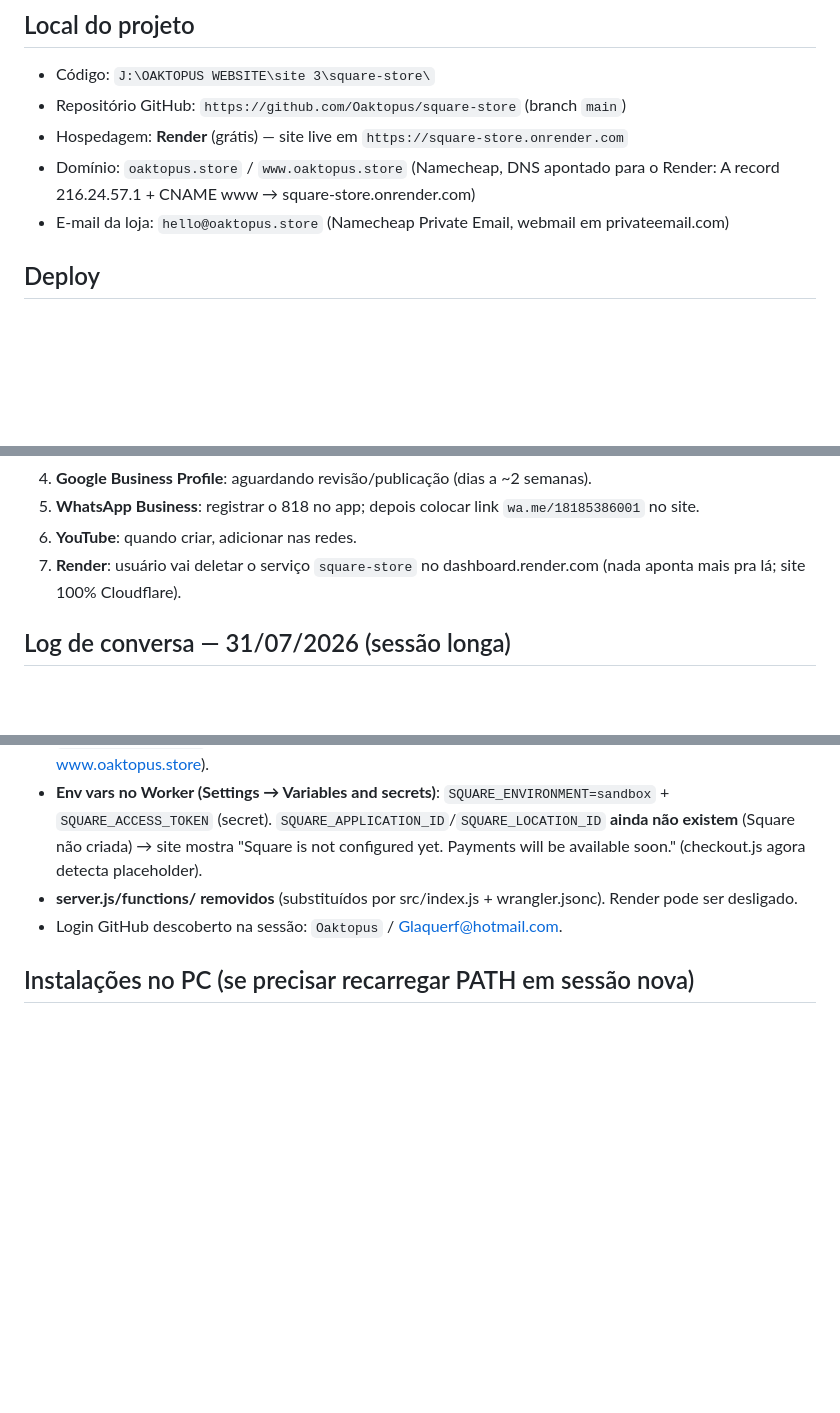
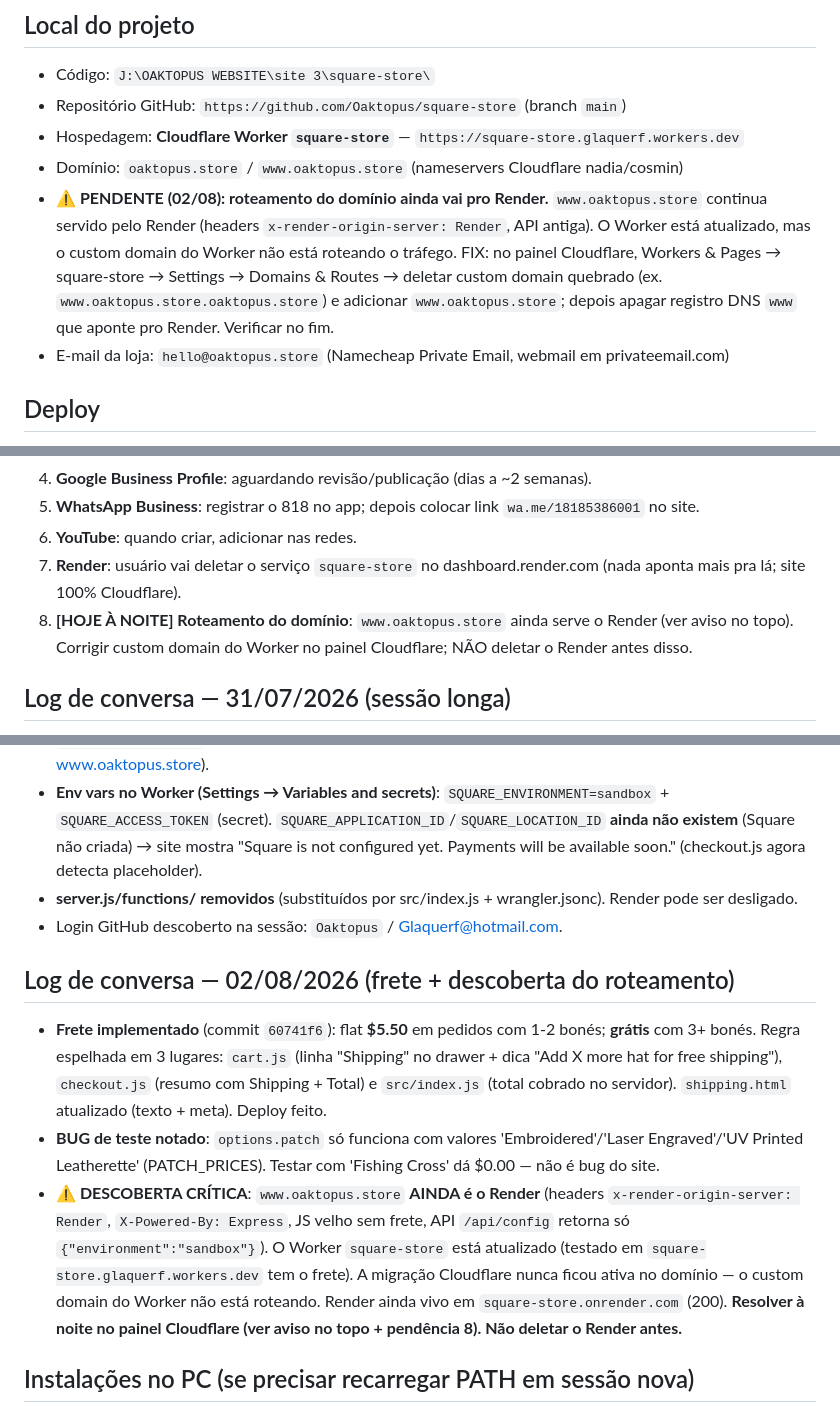
Before and after one commit to Oaktopus/square-store, a Markdown page: NOTAS.md, 3 parts joined by grey strips. GitHub-like rendering; blank space fills up the shorter version.

Commit message:
Notes: shipping done, CRITICAL - domain still routes to Render, fix tonight

```diff
--- a/NOTAS.md
+++ b/NOTAS.md
@@ -15,8 +15,9 @@ Loja online **OAKTOPUS** (bonés personalizados + roupas/equipamentos de pesca).
 ## Local do projeto
 - Código: `J:\OAKTOPUS WEBSITE\site 3\square-store\`
 - Repositório GitHub: `https://github.com/Oaktopus/square-store` (branch `main`)
-- Hospedagem: **Render** (grátis) — site live em `https://square-store.onrender.com`
-- Domínio: `oaktopus.store` / `www.oaktopus.store` (Namecheap, DNS apontado para o Render: A record 216.24.57.1 + CNAME www → square-store.onrender.com)
+- Hospedagem: **Cloudflare Worker `square-store`** — `https://square-store.glaquerf.workers.dev`
+- Domínio: `oaktopus.store` / `www.oaktopus.store` (nameservers Cloudflare nadia/cosmin)
+- **⚠️ PENDENTE (02/08): roteamento do domínio ainda vai pro Render.** `www.oaktopus.store` continua servido pelo Render (headers `x-render-origin-server: Render`, API antiga). O Worker está atualizado, mas o custom domain do Worker não está roteando o tráfego. FIX: no painel Cloudflare, Workers & Pages → square-store → Settings → Domains & Routes → deletar custom domain quebrado (ex. `www.oaktopus.store.oaktopus.store`) e adicionar `www.oaktopus.store`; depois apagar registro DNS `www` que aponte pro Render. Verificar no fim.
 - E-mail da loja: `hello@oaktopus.store` (Namecheap Private Email, webmail em privateemail.com)
 
 ## Deploy
@@ -108,6 +109,7 @@ Token GitHub: salvo no Gerenciador de Credenciais do Windows (helper: manager).
 5. **WhatsApp Business**: registrar o 818 no app; depois colocar link `wa.me/18185386001` no site.
 6. **YouTube**: quando criar, adicionar nas redes.
 7. **Render**: usuário vai deletar o serviço `square-store` no dashboard.render.com (nada aponta mais pra lá; site 100% Cloudflare).
+8. **[HOJE À NOITE] Roteamento do domínio**: `www.oaktopus.store` ainda serve o Render (ver aviso no topo). Corrigir custom domain do Worker no painel Cloudflare; NÃO deletar o Render antes disso.
 
 ## Log de conversa — 31/07/2026 (sessão longa)
 - **Revisão ao vivo do site** (Playwright): Home, Shop (11 produtos + filtros), Hat Builder (fluxo completo Trucker→Navy→Embroidered→$29.90→Add to Cart) e mobile (390px) OK.
@@ -134,6 +136,11 @@ Token GitHub: salvo no Gerenciador de Credenciais do Windows (helper: manager).
 - **server.js/functions/ removidos** (substituídos por src/index.js + wrangler.jsonc). Render pode ser desligado.
 - Login GitHub descoberto na sessão: `Oaktopus` / Glaquerf@hotmail.com.
 
+## Log de conversa — 02/08/2026 (frete + descoberta do roteamento)
+- **Frete implementado** (commit `60741f6`): flat **$5.50** em pedidos com 1-2 bonés; **grátis** com 3+ bonés. Regra espelhada em 3 lugares: `cart.js` (linha "Shipping" no drawer + dica "Add X more hat for free shipping"), `checkout.js` (resumo com Shipping + Total) e `src/index.js` (total cobrado no servidor). `shipping.html` atualizado (texto + meta). Deploy feito.
+- **BUG de teste notado**: `options.patch` só funciona com valores 'Embroidered'/'Laser Engraved'/'UV Printed Leatherette' (PATCH_PRICES). Testar com 'Fishing Cross' dá $0.00 — não é bug do site.
+- **⚠️ DESCOBERTA CRÍTICA**: `www.oaktopus.store` **AINDA é o Render** (headers `x-render-origin-server: Render`, `X-Powered-By: Express`, JS velho sem frete, API `/api/config` retorna só `{"environment":"sandbox"}`). O Worker `square-store` está atualizado (testado em `square-store.glaquerf.workers.dev` tem o frete). A migração Cloudflare nunca ficou ativa no domínio — o custom domain do Worker não está roteando. Render ainda vivo em `square-store.onrender.com` (200). **Resolver à noite no painel Cloudflare (ver aviso no topo + pendência 8). Não deletar o Render antes.**
+
 ## Instalações no PC (se precisar recarregar PATH em sessão nova)
 - Node.js LTS 24, ffmpeg (Gyan), Git, GitHub CLI (gh) — instalados via winget
 - Em sessão nova do PowerShell: `$env:Path = [System.Environment]::GetEnvironmentVariable("Path","Machine") + ";" + [System.Environment]::GetEnvironmentVariable("Path","User")`
```
